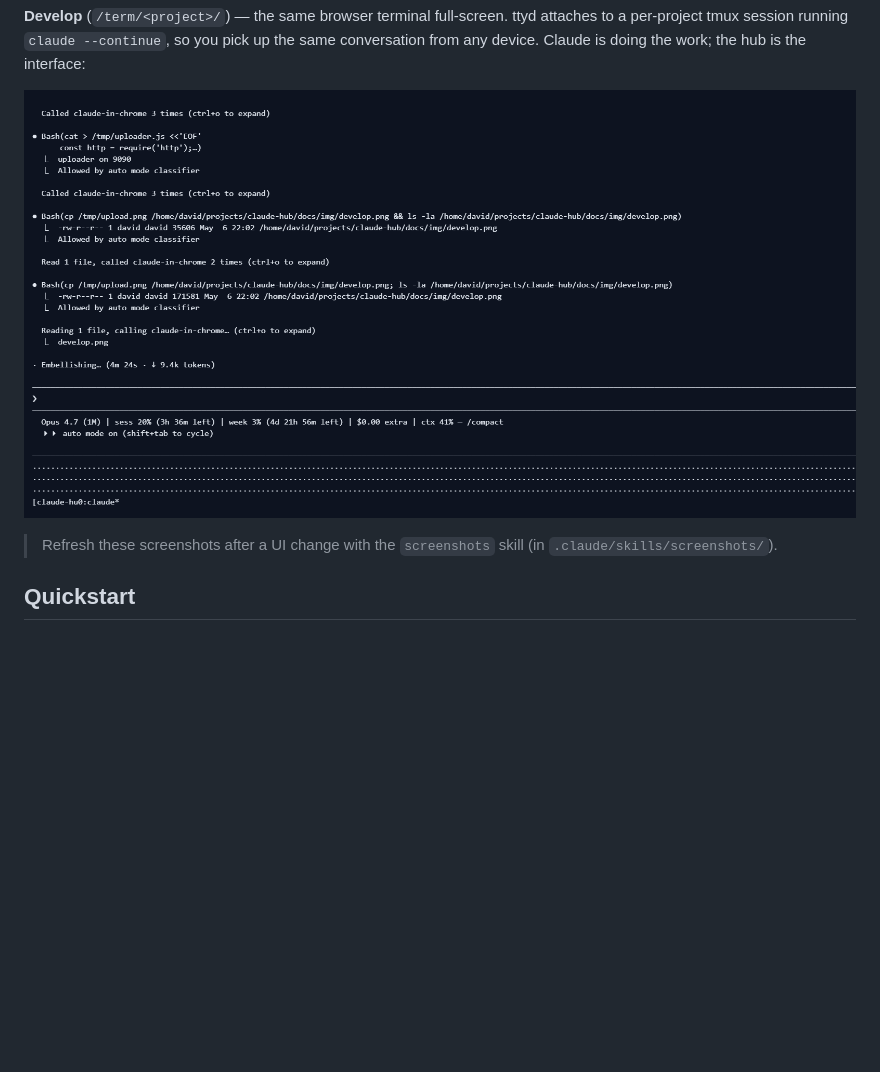
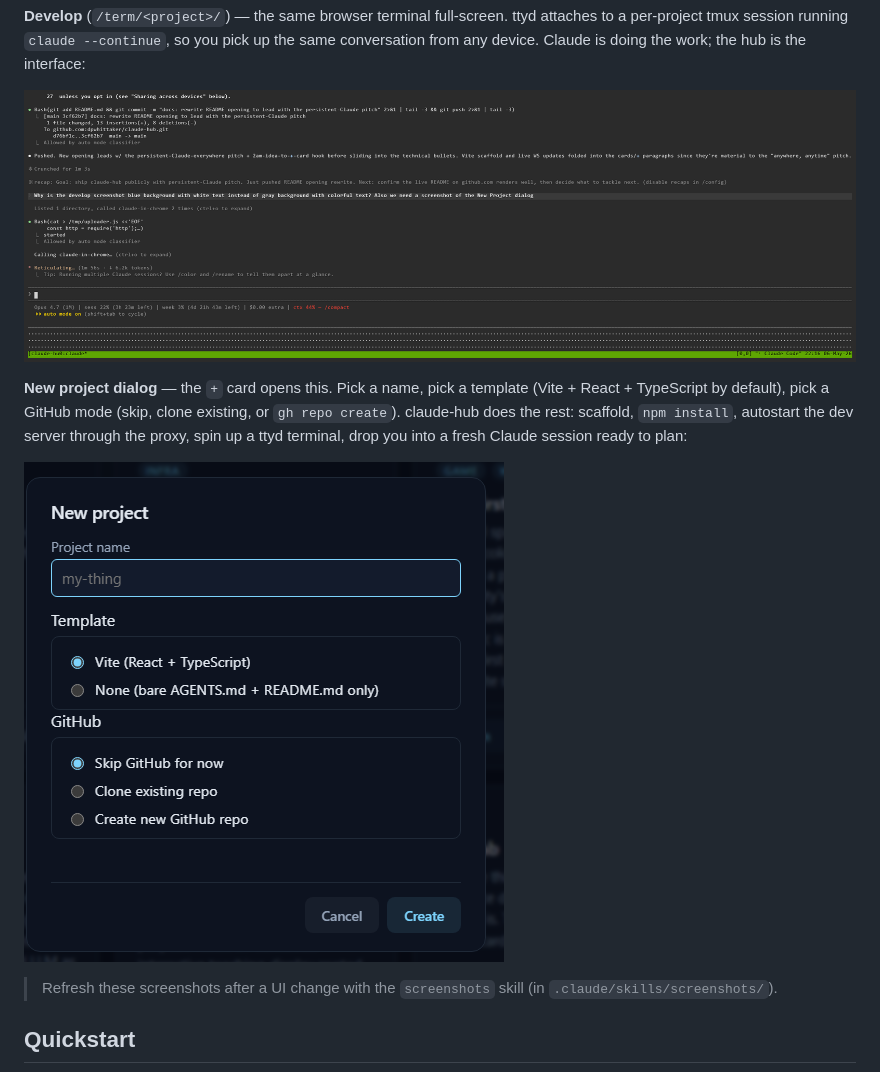
Before and after one commit to dpwhittaker/claude-hub, a Markdown page: README.md, the part around the change. Rendered like a GitHub page; pictures changed too: docs/img/develop.png, docs/img/new-project.png (added); blank space fills up the shorter version.

```diff
--- a/README.md
+++ b/README.md
@@ -43,6 +43,10 @@ unless you opt in (see "Sharing across devices" below).
 **Develop** (`/term/<project>/`) — the same browser terminal full-screen. ttyd attaches to a per-project tmux session running `claude --continue`, so you pick up the same conversation from any device. Claude is doing the work; the hub is the interface:
 
 ![Develop terminal](docs/img/develop.png)
+
+**New project dialog** — the `+` card opens this. Pick a name, pick a template (Vite + React + TypeScript by default), pick a GitHub mode (skip, clone existing, or `gh repo create`). claude-hub does the rest: scaffold, `npm install`, autostart the dev server through the proxy, spin up a ttyd terminal, drop you into a fresh Claude session ready to plan:
+
+![New project dialog](docs/img/new-project.png)
 
 > Refresh these screenshots after a UI change with the `screenshots` skill (in `.claude/skills/screenshots/`).
 
```
Also changed, not shown: 3 other files.
